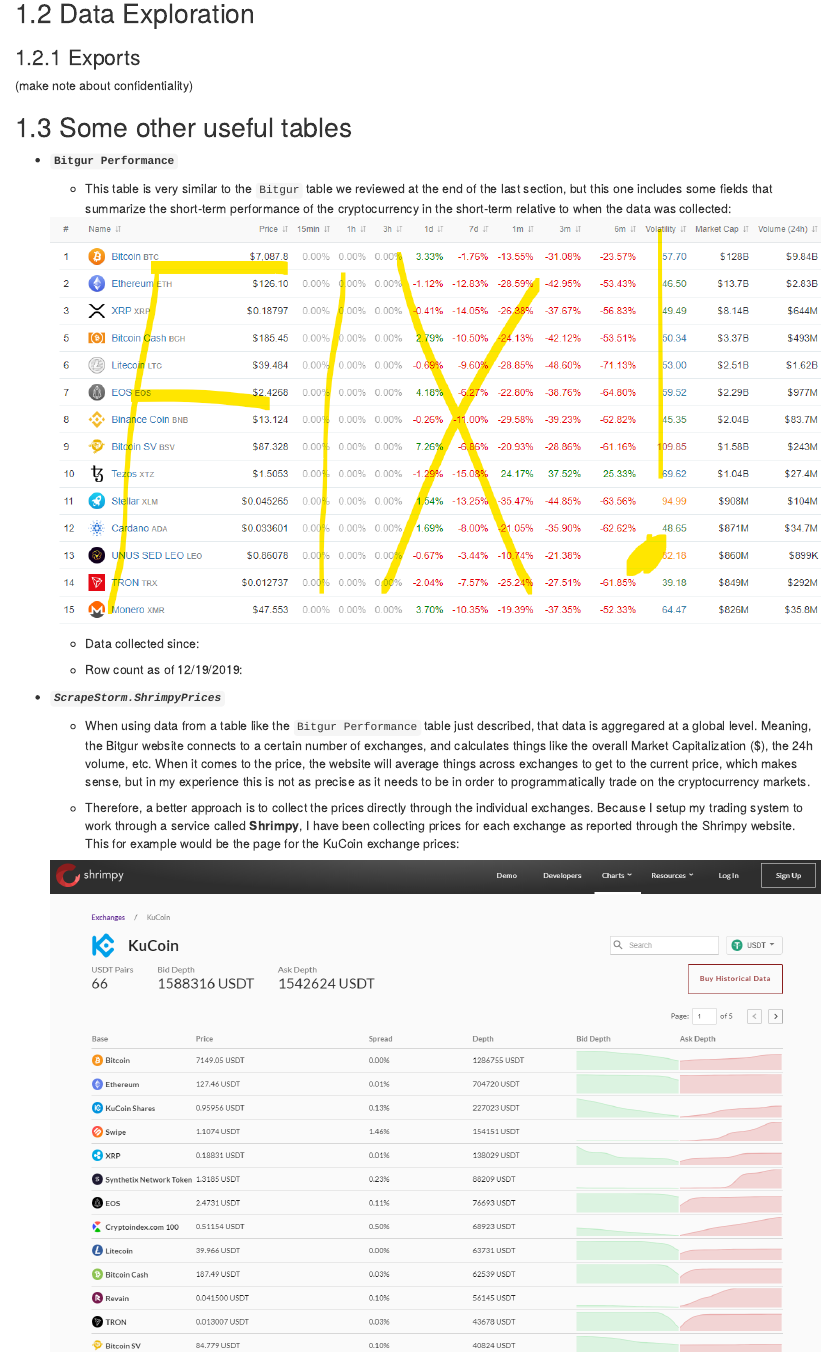
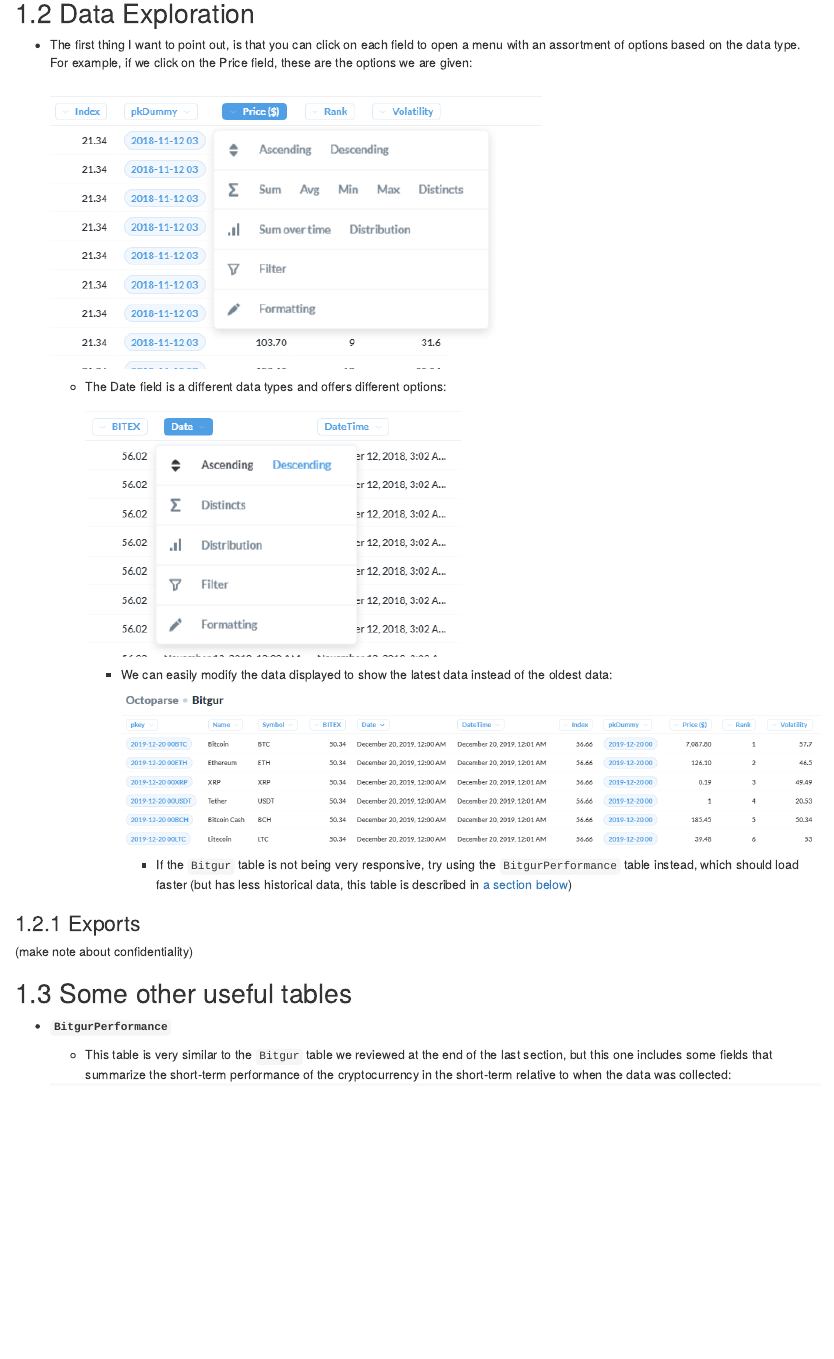
Before and after one commit to ries9112/PredictCryptoDB, an R Markdown document (DatabaseQuickStart/03-UsefulTables.Rmd): the page in a window 1100 px wide, from 1680 px down before the commit and from 2340 px down after it, so that both start at the same text. Rendered offline with R 4.5, knitr and Pandoc, with nearby package versions; drawn as R Markdown's standard HTML page in place of the format the file asks for.

Commit message:
More updates

```diff
--- a/DatabaseQuickStart/03-UsefulTables.Rmd
+++ b/DatabaseQuickStart/03-UsefulTables.Rmd
@@ -34,3 +44,17 @@
+- The first thing I want to point out, is that you can click on each field to open a menu with an assortment of options based on the data type. For example, if we click on the Price field, these are the options we are given:
+
+    ![](images/PriceFieldOptions.png)
+
+    + The Date field is a different data types and offers different options:
+
+        ![](images/DateDescendingOption.png)
+
+        + We can easily modify the data displayed to show the latest data instead of the oldest data:
+
+            ![](images/DateDescendingOutcome.png)
+
+            + If the `Bitgur` table is not being very responsive, try using the `BitgurPerformance` table instead, which should load faster (but has less historical data, this table is described in [a section below](#some-other-useful-tables))
+
 
 
 ### Exports
@@ -42,7 +66,7 @@
 
 ## Some other useful tables
 
-- **`Bitgur Performance`**
+- **`BitgurPerformance`**
 
     + This table is very similar to the `Bitgur` table we reviewed at the end of the last section, but this one includes some fields that summarize the short-term performance of the cryptocurrency in the short-term relative to when the data was collected:
 
@@ -53,9 +77,9 @@
     + Row count as of 12/19/2019:
 
 
-- ***`ScrapeStorm.ShrimpyPrices`***
+- **`ScrapeStorm.ShrimpyPrices`**
 
-    + When using data from a table like the `Bitgur Performance` table just described, that data is aggregared at a global level. Meaning, the Bitgur website connects to a certain number of exchanges, and calculates things like the overall Market Capitalization ($), the 24h volume, etc. When it comes to the price, the website will average things across exchanges to get to the current price, which makes sense, but in my experience this is not as precise as it needs to be in order to programmatically trade on the cryptocurrency markets.
+    + When using data from a table like the `BitgurPerformance` table just described, that data is aggregared at a global level. Meaning, the Bitgur website connects to a certain number of exchanges, and calculates things like the overall Market Capitalization ($), the 24h volume, etc. When it comes to the price, the website will average things across exchanges to get to the current price, which makes sense, but in my experience this is not as precise as it needs to be in order to programmatically trade on the cryptocurrency markets.
 
     + Therefore, a better approach is to collect the prices directly through the individual exchanges. Because I setup my trading system to work through a service called **Shrimpy**, I have been collecting prices for each exchange as reported through the Shrimpy website. This for example would be the page for the KuCoin exchange prices:
 
```
Also changed, not shown: DatabaseQuickStart/04-DocumentationUsage.Rmd (+1 -1 lines), DatabaseQuickStart/images/BitgurPreview.png (added), DatabaseQuickStart/images/BitgurTableSelect.png (added), DatabaseQuickStart/images/DateDescendingOption.png (added), DatabaseQuickStart/images/DateDescendingOutcome.png (added), DatabaseQuickStart/images/PriceFieldOptions.png (added), DatabaseQuickStart/03-UsefulTables.Rmd (14 more changed lines).
